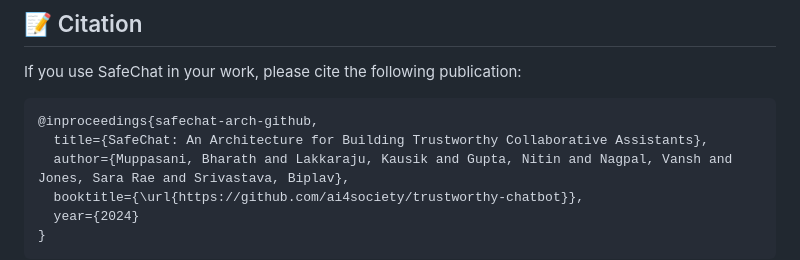
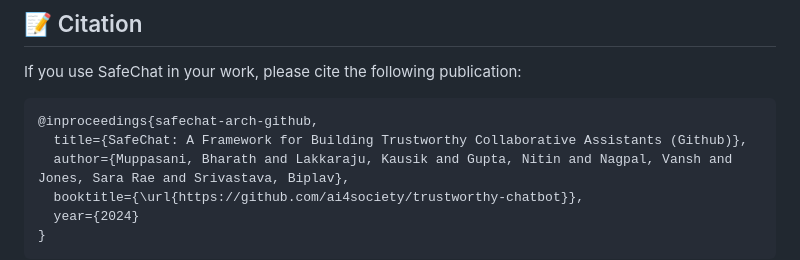
Before and after one commit to ai4society/trustworthy-chatbot, a Markdown page: README.md, the part around the change. Drawn GitHub-style.

````diff
--- a/README.md
+++ b/README.md
@@ -109,7 +109,7 @@ If you use SafeChat in your work, please cite the following publication:
 
 ```bibtex
 @inproceedings{safechat-arch-github,
-  title={SafeChat: An Architecture for Building Trustworthy Collaborative Assistants},
+  title={SafeChat: A Framework for Building Trustworthy Collaborative Assistants (Github)},
   author={Muppasani, Bharath and Lakkaraju, Kausik and Gupta, Nitin and Nagpal, Vansh and Jones, Sara Rae and Srivastava, Biplav},
   booktitle={\url{https://github.com/ai4society/trustworthy-chatbot}},
   year={2024}
````
